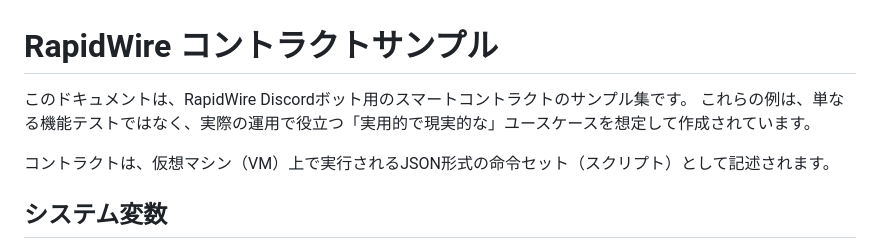
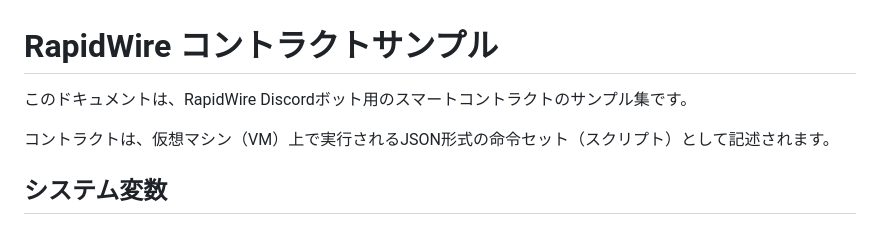
Before and after one commit to RapidWire/RapidWire, a Markdown page: doc/sample_contracts.md, the part around the change. Rendered like a GitHub page.

```diff
--- a/doc/sample_contracts.md
+++ b/doc/sample_contracts.md
@@ -1,7 +1,6 @@
 # RapidWire コントラクトサンプル
 
 このドキュメントは、RapidWire Discordボット用のスマートコントラクトのサンプル集です。
-これらの例は、単なる機能テストではなく、実際の運用で役立つ「実用的で現実的な」ユースケースを想定して作成されています。
 
 コントラクトは、仮想マシン（VM）上で実行されるJSON形式の命令セット（スクリプト）として記述されます。
 
```
Also changed, not shown: README.md (+1 -1 lines), doc/contract_sdk.md (+1 -1 lines).
